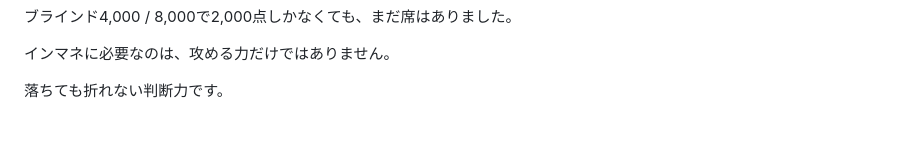
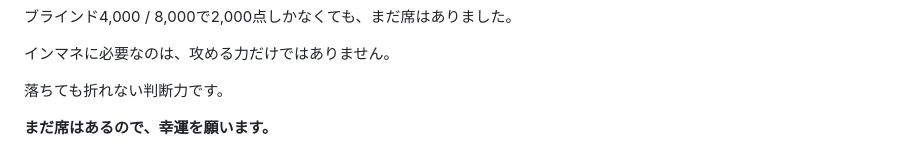
Before and after one commit to nekomura-ai/poker-inmoney-strategy, a Markdown page: orbit-cost-resilience.md, the part around the change. Drawn GitHub-style; blank space fills up the shorter version.

Commit message:
Add good luck closing to resilience guide

```diff
--- a/orbit-cost-resilience.md
+++ b/orbit-cost-resilience.md
@@ -156,3 +156,5 @@ BBが8,000点なので、計算はこうです。
 インマネに必要なのは、攻める力だけではありません。
 
 落ちても折れない判断力です。
+
+**まだ席はあるので、幸運を願います。**
```
